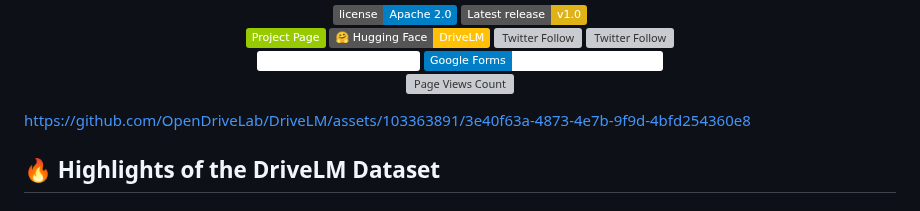
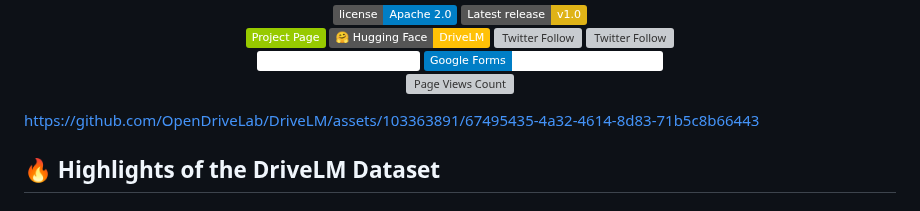
Before and after one commit to QIU023/DriveLM_VLM_Project, a Markdown page: README.md, the part around the change. Drawn GitHub-style; badges without logos; grey boxes are pictures that could not be loaded.

```diff
--- a/README.md
+++ b/README.md
@@ -49,10 +49,7 @@
 </div>
 
 
-
-https://github.com/OpenDriveLab/DriveLM/assets/103363891/3e40f63a-4873-4e7b-9f9d-4bfd254360e8
-
-
+https://github.com/OpenDriveLab/DriveLM/assets/103363891/67495435-4a32-4614-8d83-71b5c8b66443
 
 <!-- > demo scene token: cc8c0bf57f984915a77078b10eb33198 -->
 
```
